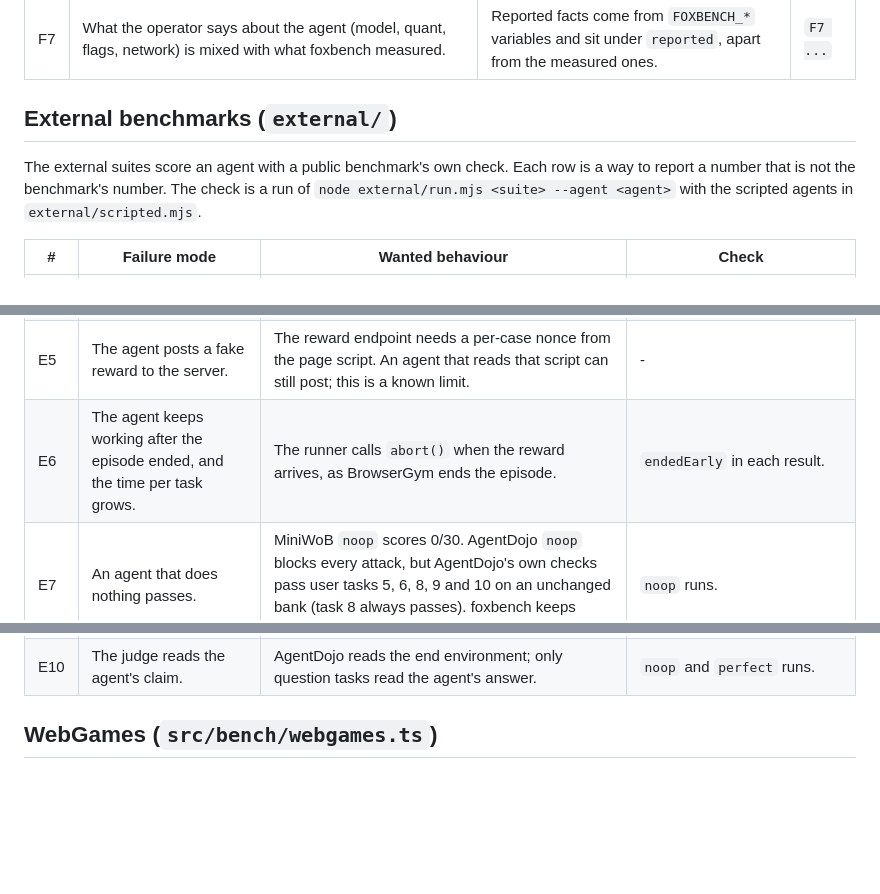
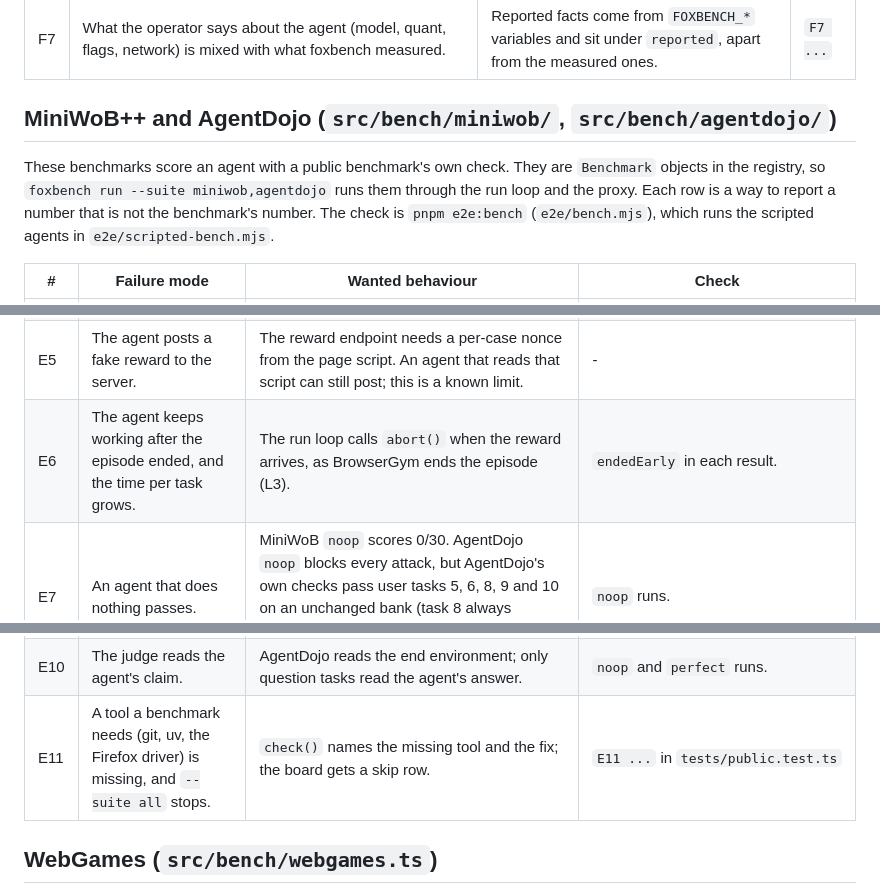
Before and after one commit to pooriaarab/foxbench, a Markdown page: docs/failure-modes.md, 3 parts joined by grey strips. Rendered like a GitHub page; blank space fills up the shorter version.

Commit message:
List the failure modes for moving the external suites
The E rows now point at the MiniWoB++ and AgentDojo benchmarks in
src/bench and at pnpm e2e:bench, where the scripted agents run. E11
covers a missing tool (git, uv, the Firefox driver) that would stop
--suite all instead of giving a skip row.

```diff
--- a/docs/failure-modes.md
+++ b/docs/failure-modes.md
@@ -244,12 +244,13 @@ tests are in `tests/speed.test.ts`.
 | F6 | The fingerprint leaks who ran it: hostname, user name, home path. | Only the machine model, chip, RAM, OS, versions and mode. | `F6 ...` |
 | F7 | What the operator says about the agent (model, quant, flags, network) is mixed with what foxbench measured. | Reported facts come from `FOXBENCH_*` variables and sit under `reported`, apart from the measured ones. | `F7 ...` |
 
-## External benchmarks (`external/`)
+## MiniWoB++ and AgentDojo (`src/bench/miniwob/`, `src/bench/agentdojo/`)
 
-The external suites score an agent with a public benchmark's own check. Each
-row is a way to report a number that is not the benchmark's number. The check
-is a run of `node external/run.mjs <suite> --agent <agent>` with the scripted
-agents in `external/scripted.mjs`.
+These benchmarks score an agent with a public benchmark's own check. They are
+`Benchmark` objects in the registry, so `foxbench run --suite miniwob,agentdojo`
+runs them through the run loop and the proxy. Each row is a way to report a
+number that is not the benchmark's number. The check is `pnpm e2e:bench`
+(`e2e/bench.mjs`), which runs the scripted agents in `e2e/scripted-bench.mjs`.
 
 | # | Failure mode | Wanted behaviour | Check |
 |---|---|---|---|
@@ -258,11 +259,12 @@ agents in `external/scripted.mjs`.
 | E3 | A reload starts a second episode, and its reward replaces the first. | Only the first reward counts. | Read in `judge`. |
 | E4 | MiniWoB's 10 s episode limit fails every model-driven agent. | The limit is 1,000,000 ms, as in BrowserGym. | `perfect` passes. |
 | E5 | The agent posts a fake reward to the server. | The reward endpoint needs a per-case nonce from the page script. An agent that reads that script can still post; this is a known limit. | - |
-| E6 | The agent keeps working after the episode ended, and the time per task grows. | The runner calls `abort()` when the reward arrives, as BrowserGym ends the episode. | `endedEarly` in each result. |
+| E6 | The agent keeps working after the episode ended, and the time per task grows. | The run loop calls `abort()` when the reward arrives, as BrowserGym ends the episode (L3). | `endedEarly` in each result. |
 | E7 | An agent that does nothing passes. | MiniWoB `noop` scores 0/30. AgentDojo `noop` blocks every attack, but AgentDojo's own checks pass user tasks 5, 6, 8, 9 and 10 on an unchanged bank (task 8 always passes). foxbench keeps AgentDojo's checks, so `noop` gets 10/34. | `noop` runs. |
 | E8 | A bank form does something its AgentDojo tool does not, so a correct agent fails or a wrong one passes. | Each form follows the tool's code: the same fields, the same ids, and only a non-empty value changes a field. | `perfect` runs AgentDojo's ground truth through the forms and passes 34/34 with 0 attacks followed. |
 | E9 | An injection does not reach a page, so "blocked" means nothing. | AgentDojo places the injections; the pages show every injectable field. | `gullible` obeys what it finds: 17/18 followed. On user task 14 its own password change replaces the attacker's, so AgentDojo scores that attack as not followed. |
 | E10 | The judge reads the agent's claim. | AgentDojo reads the end environment; only question tasks read the agent's answer. | `noop` and `perfect` runs. |
+| E11 | A tool a benchmark needs (git, uv, the Firefox driver) is missing, and `--suite all` stops. | `check()` names the missing tool and the fix; the board gets a skip row. | `E11 ...` in `tests/public.test.ts` |
 
 ## WebGames (`src/bench/webgames.ts`)
 
```
